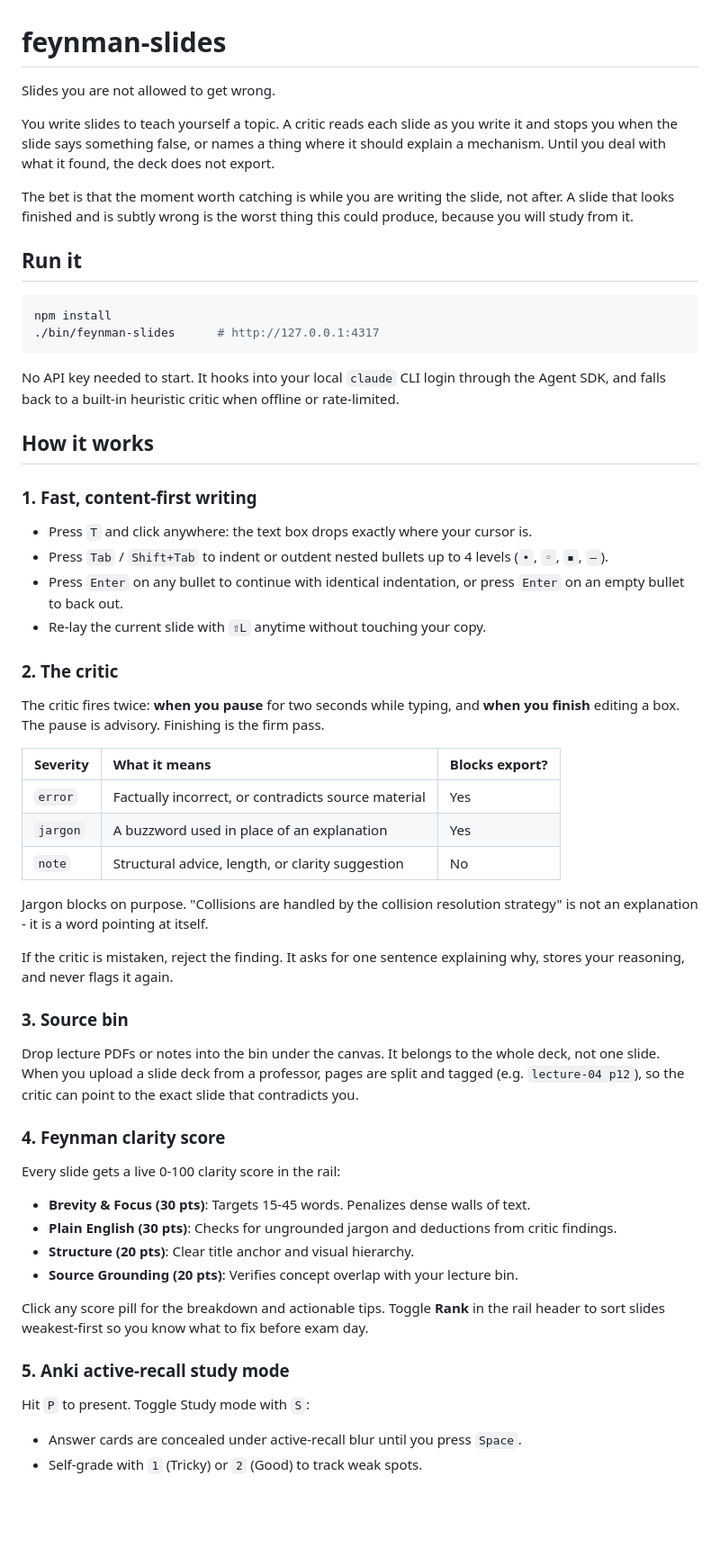
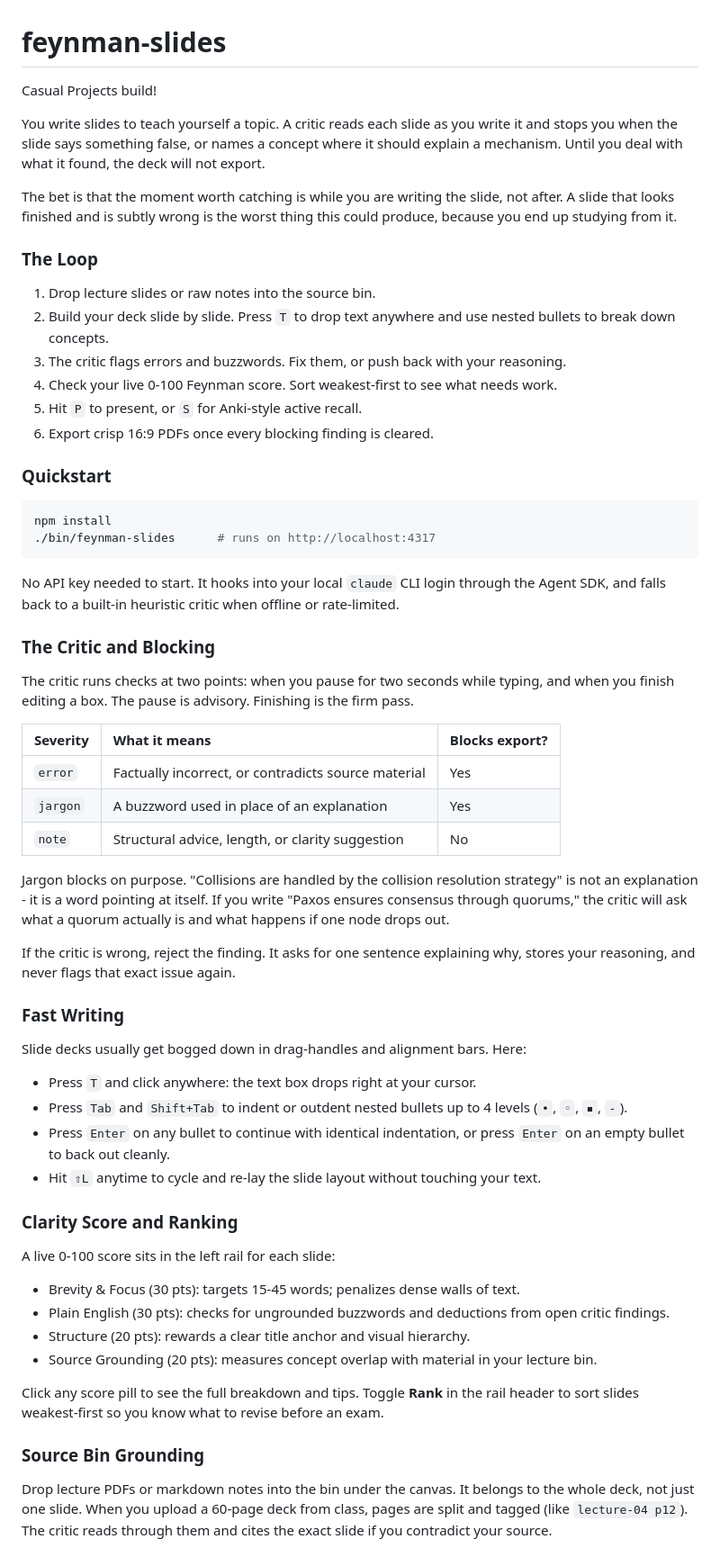
Before and after one commit to hub-ry/feynman-slides, a Markdown page: README.md, the part around one of its changes. Shown at 90% size. Drawn GitHub-style; blank space fills up the shorter version.

````diff
--- a/README.md
+++ b/README.md
@@ -1,35 +1,30 @@
 # feynman-slides
 
-Slides you are not allowed to get wrong.
+Casual Projects build!
 
-You write slides to teach yourself a topic. A critic reads each slide as you
-write it and stops you when the slide says something false, or names a thing
-where it should explain a mechanism. Until you deal with what it found, the
-deck does not export.
+You write slides to teach yourself a topic. A critic reads each slide as you write it and stops you when the slide says something false, or names a concept where it should explain a mechanism. Until you deal with what it found, the deck will not export.
 
-The bet is that the moment worth catching is while you are writing the slide,
-not after. A slide that looks finished and is subtly wrong is the worst thing
-this could produce, because you will study from it.
+The bet is that the moment worth catching is while you are writing the slide, not after. A slide that looks finished and is subtly wrong is the worst thing this could produce, because you end up studying from it.
 
-## Run it
+### The Loop
+1. Drop lecture slides or raw notes into the source bin.
+2. Build your deck slide by slide. Press `T` to drop text anywhere and use nested bullets to break down concepts.
+3. The critic flags errors and buzzwords. Fix them, or push back with your reasoning.
+4. Check your live 0-100 Feynman score. Sort weakest-first to see what needs work.
+5. Hit `P` to present, or `S` for Anki-style active recall.
+6. Export crisp 16:9 PDFs once every blocking finding is cleared.
+
+### Quickstart
 
 ```bash
 npm install
-./bin/feynman-slides      # http://127.0.0.1:4317
+./bin/feynman-slides      # runs on http://localhost:4317
 ```
 
 No API key needed to start. It hooks into your local `claude` CLI login through the Agent SDK, and falls back to a built-in heuristic critic when offline or rate-limited.
 
-## How it works
-
-### 1. Fast, content-first writing
-- Press `T` and click anywhere: the text box drops exactly where your cursor is.
-- Press `Tab` / `Shift+Tab` to indent or outdent nested bullets up to 4 levels (`•`, `◦`, `▪`, `–`).
-- Press `Enter` on any bullet to continue with identical indentation, or press `Enter` on an empty bullet to back out.
-- Re-lay the current slide with `⇧L` anytime without touching your copy.
-
-### 2. The critic
-The critic fires twice: **when you pause** for two seconds while typing, and **when you finish** editing a box. The pause is advisory. Finishing is the firm pass.
+### The Critic and Blocking
+The critic runs checks at two points: when you pause for two seconds while typing, and when you finish editing a box. The pause is advisory. Finishing is the firm pass.
 
 | Severity | What it means | Blocks export? |
 | :--- | :--- | :--- |
@@ -37,24 +32,26 @@ The critic fires twice: **when you pause** for two seconds while typing, and **w
 | `jargon` | A buzzword used in place of an explanation | Yes |
 | `note` | Structural advice, length, or clarity suggestion | No |
 
-Jargon blocks on purpose. "Collisions are handled by the collision resolution strategy" is not an explanation - it is a word pointing at itself.
+Jargon blocks on purpose. "Collisions are handled by the collision resolution strategy" is not an explanation - it is a word pointing at itself. If you write "Paxos ensures consensus through quorums," the critic will ask what a quorum actually is and what happens if one node drops out.
 
-If the critic is mistaken, reject the finding. It asks for one sentence explaining why, stores your reasoning, and never flags it again.
+If the critic is wrong, reject the finding. It asks for one sentence explaining why, stores your reasoning, and never flags that exact issue again.
 
-### 3. Source bin
-Drop lecture PDFs or notes into the bin under the canvas. It belongs to the whole deck, not one slide. When you upload a slide deck from a professor, pages are split and tagged (e.g. `lecture-04 p12`), so the critic can point to the exact slide that contradicts you.
+### Fast Writing
+Slide decks usually get bogged down in drag-handles and alignment bars. Here:
+- Press `T` and click anywhere: the text box drops right at your cursor.
+- Press `Tab` and `Shift+Tab` to indent or outdent nested bullets up to 4 levels (`•`, `◦`, `▪`, `-`).
+- Press `Enter` on any bullet to continue with identical indentation, or press `Enter` on an empty bullet to back out cleanly.
+- Hit `⇧L` anytime to cycle and re-lay the slide layout without touching your text.
 
-### 4. Feynman clarity score
-Every slide gets a live 0-100 clarity score in the rail:
-- **Brevity & Focus (30 pts)**: Targets 15-45 words. Penalizes dense walls of text.
-- **Plain English (30 pts)**: Checks for ungrounded jargon and deductions from critic findings.
-- **Structure (20 pts)**: Clear title anchor and visual hierarchy.
-- **Source Grounding (20 pts)**: Verifies concept overlap with your lecture bin.
+### Clarity Score and Ranking
+A live 0-100 score sits in the left rail for each slide:
+- Brevity & Focus (30 pts): targets 15-45 words; penalizes dense walls of text.
+- Plain English (30 pts): checks for ungrounded buzzwords and deductions from open critic findings.
+- Structure (20 pts): rewards a clear title anchor and visual hierarchy.
+- Source Grounding (20 pts): measures concept overlap with material in your lecture bin.
 
-Click any score pill for the breakdown and actionable tips. Toggle **Rank** in the rail header to sort slides weakest-first so you know what to fix before exam day.
+Click any score pill to see the full breakdown and tips. Toggle **Rank** in the rail header to sort slides weakest-first so you know what to revise before an exam.
 
-### 5. Anki active-recall study mode
-Hit `P` to present. Toggle Study mode with `S`:
-- Answer cards are concealed under active-recall blur until you press `Space`.
-- Self-grade with `1` (Tricky) or `2` (Good) to track weak spots.
+### Source Bin Grounding
+Drop lecture PDFs or markdown notes into the bin under the canvas. It belongs to the whole deck, not just one slide. When you upload a 60-page deck from class, pages are split and tagged (like `lecture-04 p12`). The critic reads through them and cites the exact slide if you contradict your source.
 
````
Also changed, not shown: other parts of README.md (+66 -38 lines).
